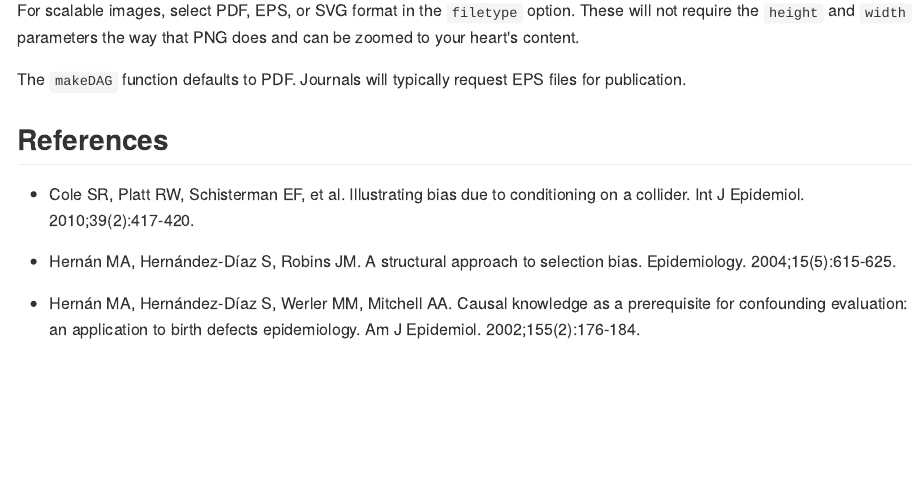
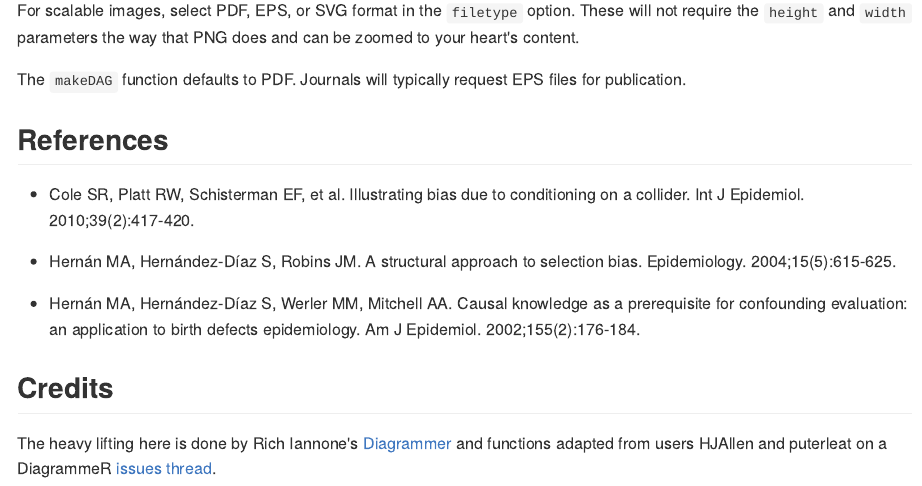
Before and after one commit to jrgant/quickdag, an R Markdown document (README.Rmd): the page in a window 1100 px wide, from 2860 px down. The pictures show the output file README.md that the author committed with the source, drawn offline in the style of GitHub.

Commit message:
Added credit

```diff
--- a/README.Rmd
+++ b/README.Rmd
@@ -132,3 +132,8 @@ The `makeDAG` function defaults to PDF. Journals will typically request EPS file
 + Hernán MA, Hernández-Díaz S, Robins JM. A structural approach to selection bias. Epidemiology. 2004;15(5):615-625.
 
 + Hernán MA, Hernández-Díaz S, Werler MM, Mitchell AA. Causal knowledge as a prerequisite for confounding evaluation: an application to birth defects epidemiology. Am J Epidemiol. 2002;155(2):176-184.
+
+
+## Credits
+
+The heavy lifting here is done by Rich Iannone's [Diagrammer](https://github.com/rich-iannone/DiagrammeR) and functions adapted from users HJAllen and puterleat on a DiagrammeR [issues thread](https://github.com/rich-iannone/DiagrammeR/issues/133).
```
Also changed, not shown: README.md.
